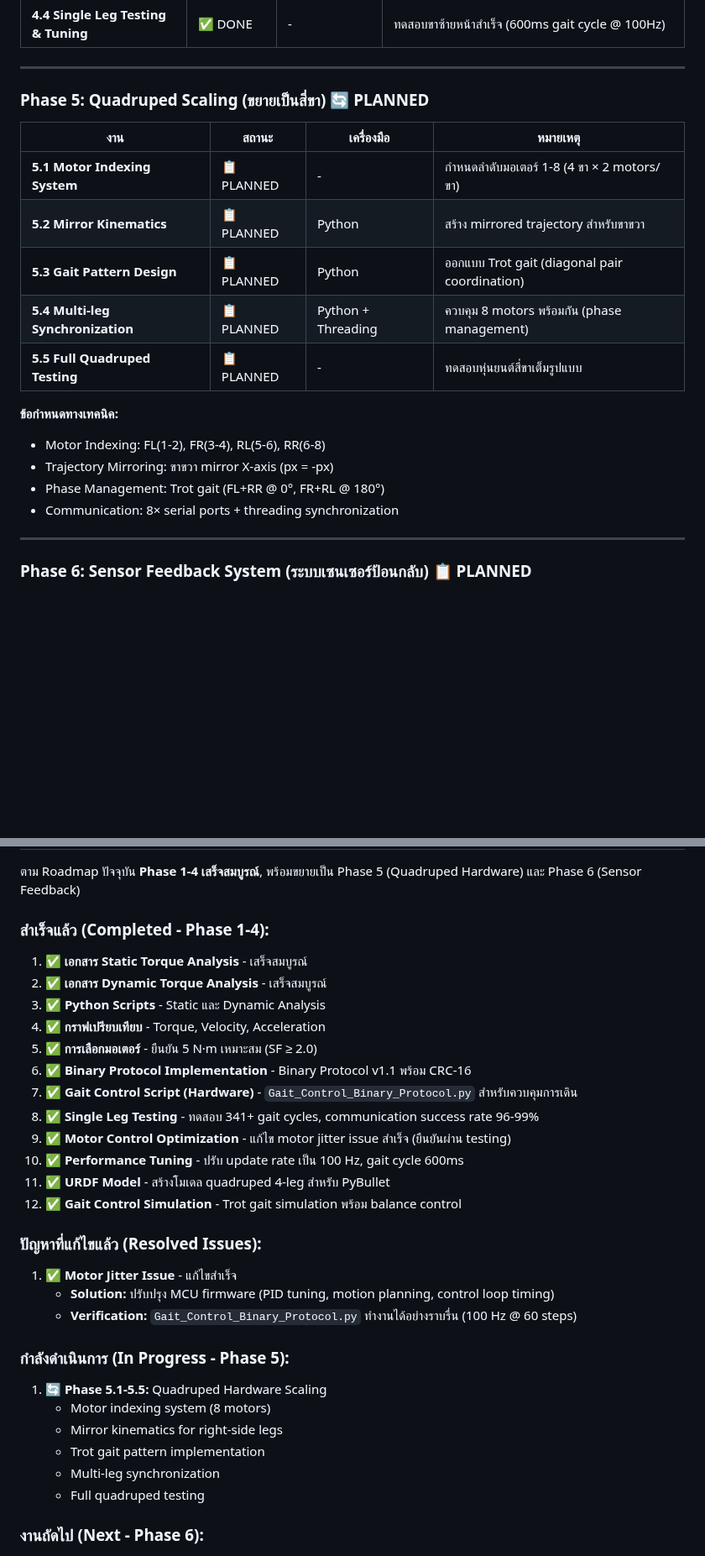
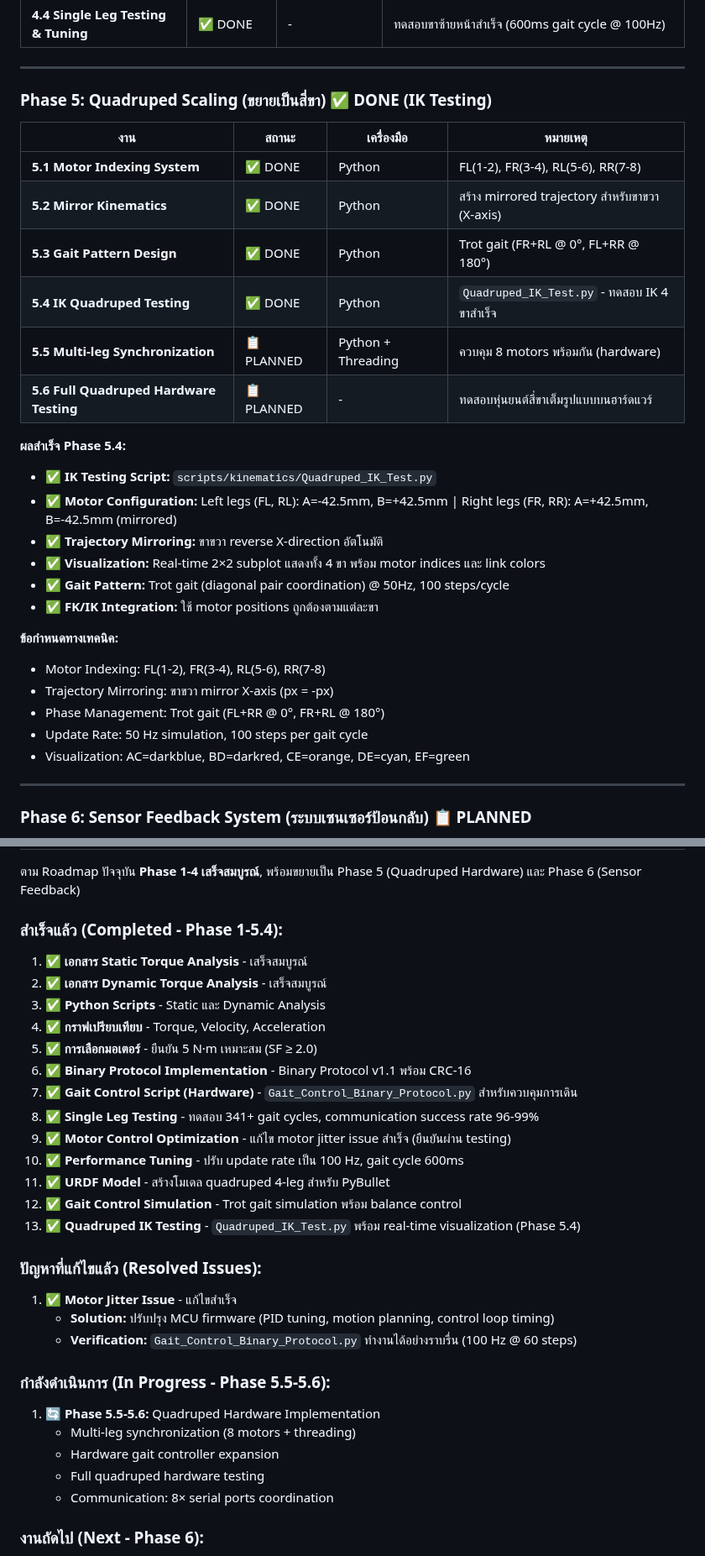
Before and after one commit to M-TRCH/BLEGS_Analysis-Unit, a Markdown page: ROADMAP.md, 2 parts joined by grey strips. Shown at 84% size. GitHub-like rendering; blank space fills up the shorter version.

Commit message:
Update ROADMAP: mark Phase 5 as completed with IK testing results and adjust future phases

```diff
--- a/ROADMAP.md
+++ b/ROADMAP.md
@@ -158,21 +158,31 @@ $$\tau = M(q)\ddot{q} + G(q)$$
 
 ---
 
-### **Phase 5: Quadruped Scaling (ขยายเป็นสี่ขา)** 🔄 **PLANNED**
+### **Phase 5: Quadruped Scaling (ขยายเป็นสี่ขา)** ✅ **DONE (IK Testing)**
 
 | งาน | สถานะ | เครื่องมือ | หมายเหตุ |
 |-----|-------|----------|----------|
-| **5.1 Motor Indexing System** | 📋 PLANNED | - | กำหนดลำดับมอเตอร์ 1-8 (4 ขา × 2 motors/ขา) |
-| **5.2 Mirror Kinematics** | 📋 PLANNED | Python | สร้าง mirrored trajectory สำหรับขาขวา |
-| **5.3 Gait Pattern Design** | 📋 PLANNED | Python | ออกแบบ Trot gait (diagonal pair coordination) |
-| **5.4 Multi-leg Synchronization** | 📋 PLANNED | Python + Threading | ควบคุม 8 motors พร้อมกัน (phase management) |
-| **5.5 Full Quadruped Testing** | 📋 PLANNED | - | ทดสอบหุ่นยนต์สี่ขาเต็มรูปแบบ |
+| **5.1 Motor Indexing System** | ✅ DONE | Python | FL(1-2), FR(3-4), RL(5-6), RR(7-8) |
+| **5.2 Mirror Kinematics** | ✅ DONE | Python | สร้าง mirrored trajectory สำหรับขาขวา (X-axis) |
+| **5.3 Gait Pattern Design** | ✅ DONE | Python | Trot gait (FR+RL @ 0°, FL+RR @ 180°) |
+| **5.4 IK Quadruped Testing** | ✅ DONE | Python | `Quadruped_IK_Test.py` - ทดสอบ IK 4 ขาสำเร็จ |
+| **5.5 Multi-leg Synchronization** | 📋 PLANNED | Python + Threading | ควบคุม 8 motors พร้อมกัน (hardware) |
+| **5.6 Full Quadruped Hardware Testing** | 📋 PLANNED | - | ทดสอบหุ่นยนต์สี่ขาเต็มรูปแบบบนฮาร์ดแวร์ |
+
+**ผลสำเร็จ Phase 5.4:**
+- ✅ **IK Testing Script:** `scripts/kinematics/Quadruped_IK_Test.py`
+- ✅ **Motor Configuration:** Left legs (FL, RL): A=-42.5mm, B=+42.5mm | Right legs (FR, RR): A=+42.5mm, B=-42.5mm (mirrored)
+- ✅ **Trajectory Mirroring:** ขาขวา reverse X-direction อัตโนมัติ
+- ✅ **Visualization:** Real-time 2×2 subplot แสดงทั้ง 4 ขา พร้อม motor indices และ link colors
+- ✅ **Gait Pattern:** Trot gait (diagonal pair coordination) @ 50Hz, 100 steps/cycle
+- ✅ **FK/IK Integration:** ใช้ motor positions ถูกต้องตามแต่ละขา
 
 **ข้อกำหนดทางเทคนิค:**
-- Motor Indexing: FL(1-2), FR(3-4), RL(5-6), RR(6-8)
+- Motor Indexing: FL(1-2), FR(3-4), RL(5-6), RR(7-8)
 - Trajectory Mirroring: ขาขวา mirror X-axis (px = -px)
 - Phase Management: Trot gait (FL+RR @ 0°, FR+RL @ 180°)
-- Communication: 8× serial ports + threading synchronization
+- Update Rate: 50 Hz simulation, 100 steps per gait cycle
+- Visualization: AC=darkblue, BD=darkred, CE=orange, DE=cyan, EF=green
 
 ---
 
@@ -217,7 +227,7 @@ $$\tau = M(q)\ddot{q} + G(q)$$
 
 ตาม Roadmap ปัจจุบัน **Phase 1-4 เสร็จสมบูรณ์**, พร้อมขยายเป็น Phase 5 (Quadruped Hardware) และ Phase 6 (Sensor Feedback)
 
-### **สำเร็จแล้ว (Completed - Phase 1-4):**
+### **สำเร็จแล้ว (Completed - Phase 1-5.4):**
 1. ✅ **เอกสาร Static Torque Analysis** - เสร็จสมบูรณ์
 2. ✅ **เอกสาร Dynamic Torque Analysis** - เสร็จสมบูรณ์
 3. ✅ **Python Scripts** - Static และ Dynamic Analysis
@@ -230,19 +240,19 @@ $$\tau = M(q)\ddot{q} + G(q)$$
 10. ✅ **Performance Tuning** - ปรับ update rate เป็น 100 Hz, gait cycle 600ms
 11. ✅ **URDF Model** - สร้างโมเดล quadruped 4-leg สำหรับ PyBullet
 12. ✅ **Gait Control Simulation** - Trot gait simulation พร้อม balance control
+13. ✅ **Quadruped IK Testing** - `Quadruped_IK_Test.py` พร้อม real-time visualization (Phase 5.4)
 
 ### **ปัญหาที่แก้ไขแล้ว (Resolved Issues):**
 1. ✅ **Motor Jitter Issue** - แก้ไขสำเร็จ
    - **Solution:** ปรับปรุง MCU firmware (PID tuning, motion planning, control loop timing)
    - **Verification:** `Gait_Control_Binary_Protocol.py` ทำงานได้อย่างราบรื่น (100 Hz @ 60 steps)
 
-### **กำลังดำเนินการ (In Progress - Phase 5):**
-1. 🔄 **Phase 5.1-5.5:** Quadruped Hardware Scaling
-   - Motor indexing system (8 motors)
-   - Mirror kinematics for right-side legs
-   - Trot gait pattern implementation
-   - Multi-leg synchronization
-   - Full quadruped testing
+### **กำลังดำเนินการ (In Progress - Phase 5.5-5.6):**
+1. 🔄 **Phase 5.5-5.6:** Quadruped Hardware Implementation
+   - Multi-leg synchronization (8 motors + threading)
+   - Hardware gait controller expansion
+   - Full quadruped hardware testing
+   - Communication: 8× serial ports coordination
 
 ### **งานถัดไป (Next - Phase 6):**
 1. 📋 **Phase 6: Sensor Feedback System**
```
Also changed, not shown: other parts of ROADMAP.md (+12 -7 lines).
